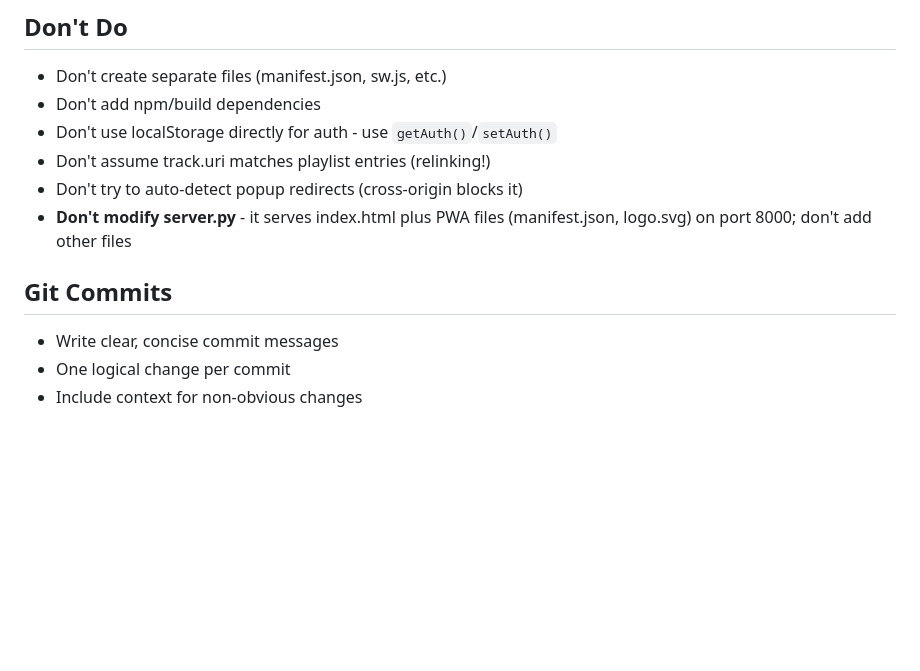
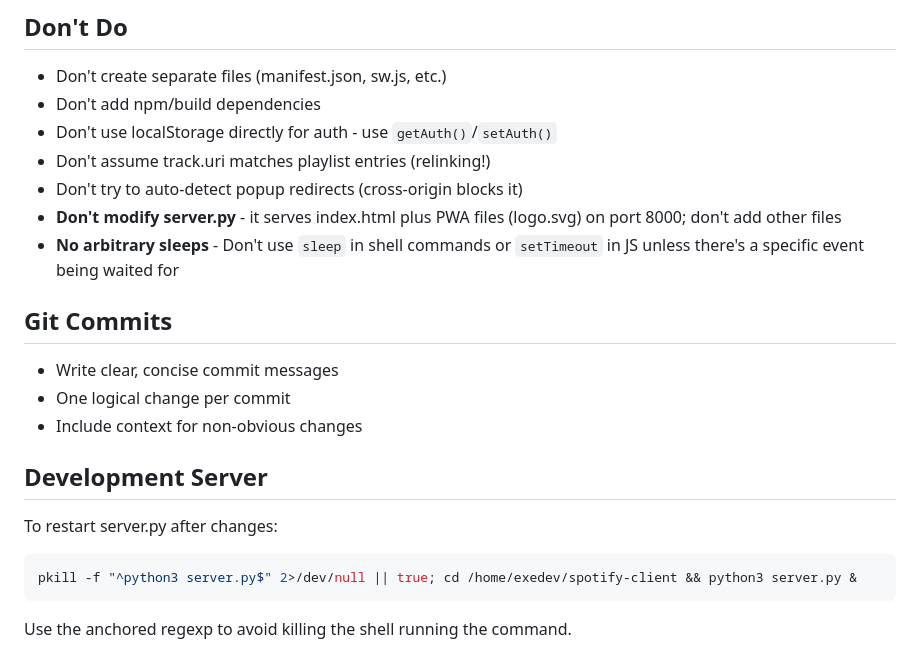
Before and after one commit to fischman/SimpleSpot, a Markdown page: AGENTS.md, the part around the change. Drawn GitHub-style; blank space fills up the shorter version.

Commit message:
Update AGENTS.md: server restart pattern, no arbitrary sleeps
Co-authored-by: Shelley <shelley@exe.dev>

````diff
--- a/AGENTS.md
+++ b/AGENTS.md
@@ -112,10 +112,19 @@ Spotify may issue a new refresh token on each refresh. Always save `data.refresh
 - Don't use localStorage directly for auth - use `getAuth()`/`setAuth()`
 - Don't assume track.uri matches playlist entries (relinking!)
 - Don't try to auto-detect popup redirects (cross-origin blocks it)
-- **Don't modify server.py** - it serves index.html plus PWA files (manifest.json, logo.svg) on port 8000; don't add other files
+- **Don't modify server.py** - it serves index.html plus PWA files (logo.svg) on port 8000; don't add other files
+- **No arbitrary sleeps** - Don't use `sleep` in shell commands or `setTimeout` in JS unless there's a specific event being waited for
 
 ## Git Commits
 
 - Write clear, concise commit messages
 - One logical change per commit
 - Include context for non-obvious changes
+
+## Development Server
+
+To restart server.py after changes:
+```bash
+pkill -f "^python3 server.py$" 2>/dev/null || true; cd /home/exedev/spotify-client && python3 server.py &
+```
+Use the anchored regexp to avoid killing the shell running the command.
````
